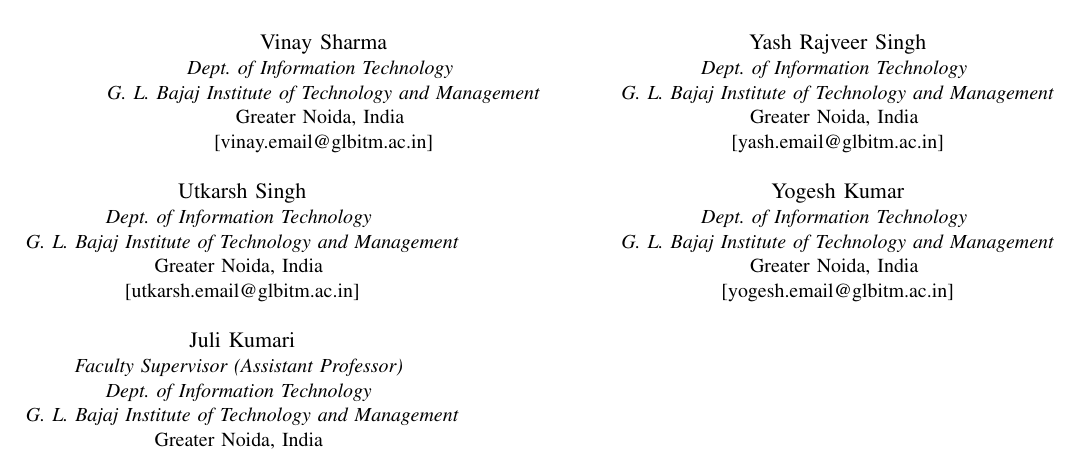
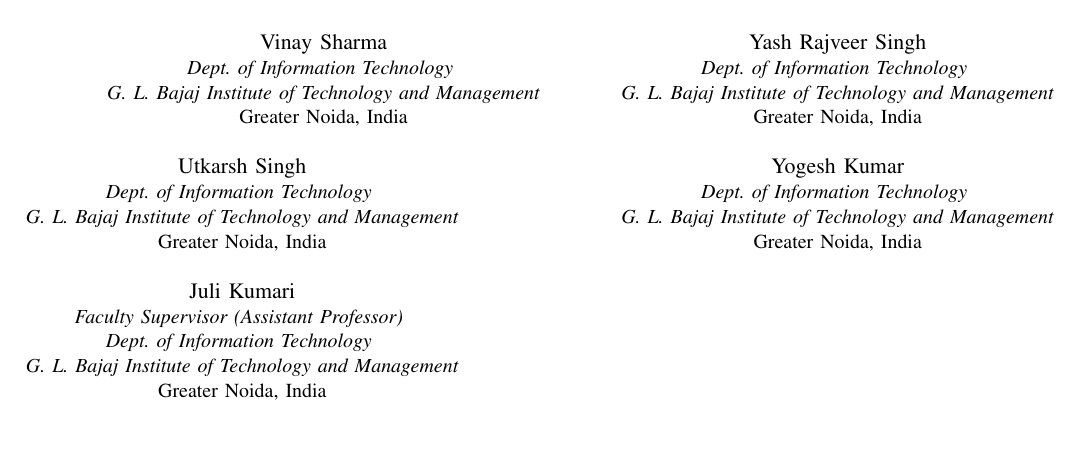
Before and after one commit to reeevinay/Phishtank, a LaTeX paper (paper/main.tex): part of page 1 of 5, cut so that both start at the same text. Compiled offline with pdfLaTeX.

Commit message:
docs(paper): remove placeholder author emails

```diff
--- a/paper/main.tex
+++ b/paper/main.tex
@@ -18,33 +18,28 @@
 \IEEEauthorblockN{Vinay Sharma}
 \IEEEauthorblockA{\textit{Dept. of Information Technology} \\
 \textit{G. L. Bajaj Institute of Technology and Management}\\
-Greater Noida, India \\
-{[vinay.email@glbitm.ac.in]}}
+Greater Noida, India}
 \and
 \IEEEauthorblockN{Yash Rajveer Singh}
 \IEEEauthorblockA{\textit{Dept. of Information Technology} \\
 \textit{G. L. Bajaj Institute of Technology and Management}\\
-Greater Noida, India \\
-{[yash.email@glbitm.ac.in]}}
+Greater Noida, India}
 \and
 \IEEEauthorblockN{Utkarsh Singh}
 \IEEEauthorblockA{\textit{Dept. of Information Technology} \\
 \textit{G. L. Bajaj Institute of Technology and Management}\\
-Greater Noida, India \\
-{[utkarsh.email@glbitm.ac.in]}}
+Greater Noida, India}
 \and
 \IEEEauthorblockN{Yogesh Kumar}
 \IEEEauthorblockA{\textit{Dept. of Information Technology} \\
 \textit{G. L. Bajaj Institute of Technology and Management}\\
-Greater Noida, India \\
-{[yogesh.email@glbitm.ac.in]}}
+Greater Noida, India}
 \and
 \IEEEauthorblockN{Juli Kumari}
 \IEEEauthorblockA{\textit{Faculty Supervisor (Assistant Professor)} \\
 \textit{Dept. of Information Technology} \\
 \textit{G. L. Bajaj Institute of Technology and Management}\\
-Greater Noida, India \\
-{[juli.email@glbitm.ac.in]}}
+Greater Noida, India}
 }
 
 \maketitle
```
